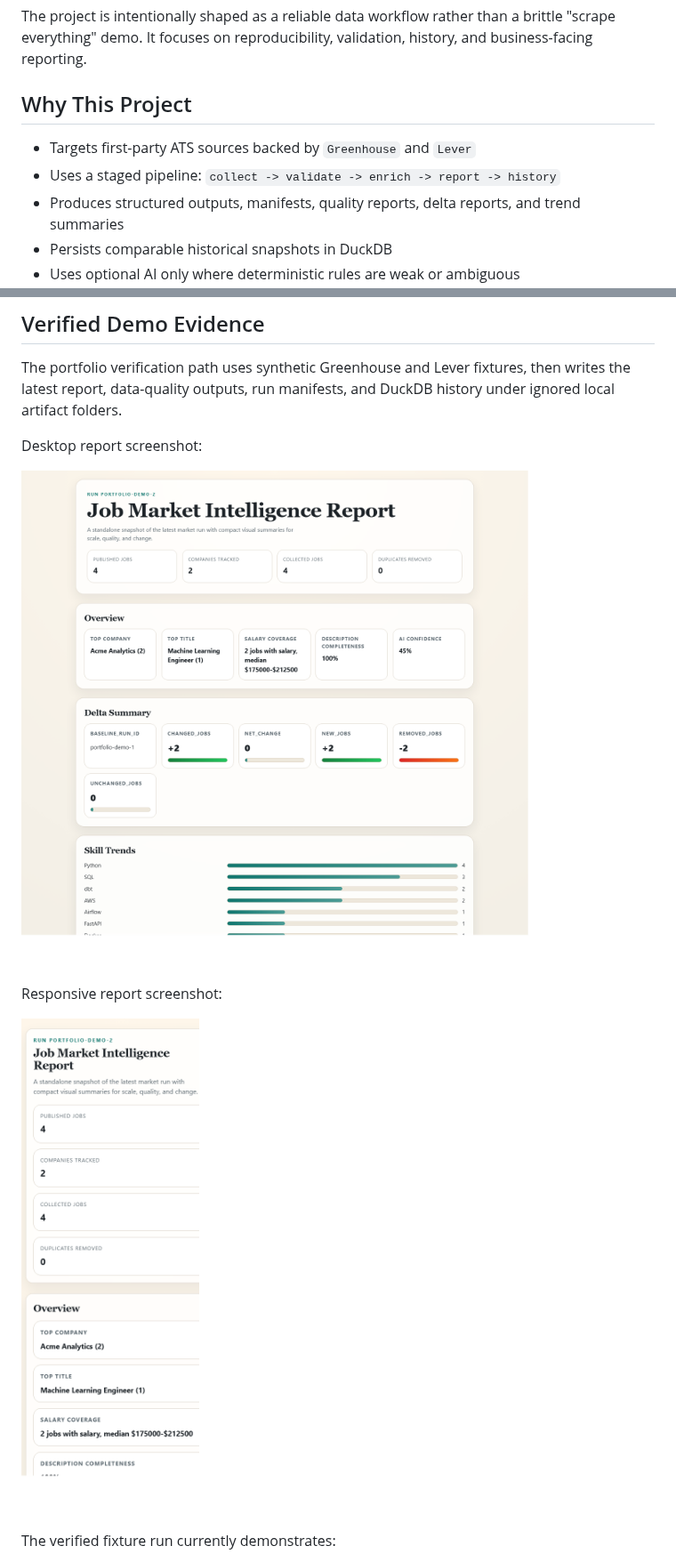
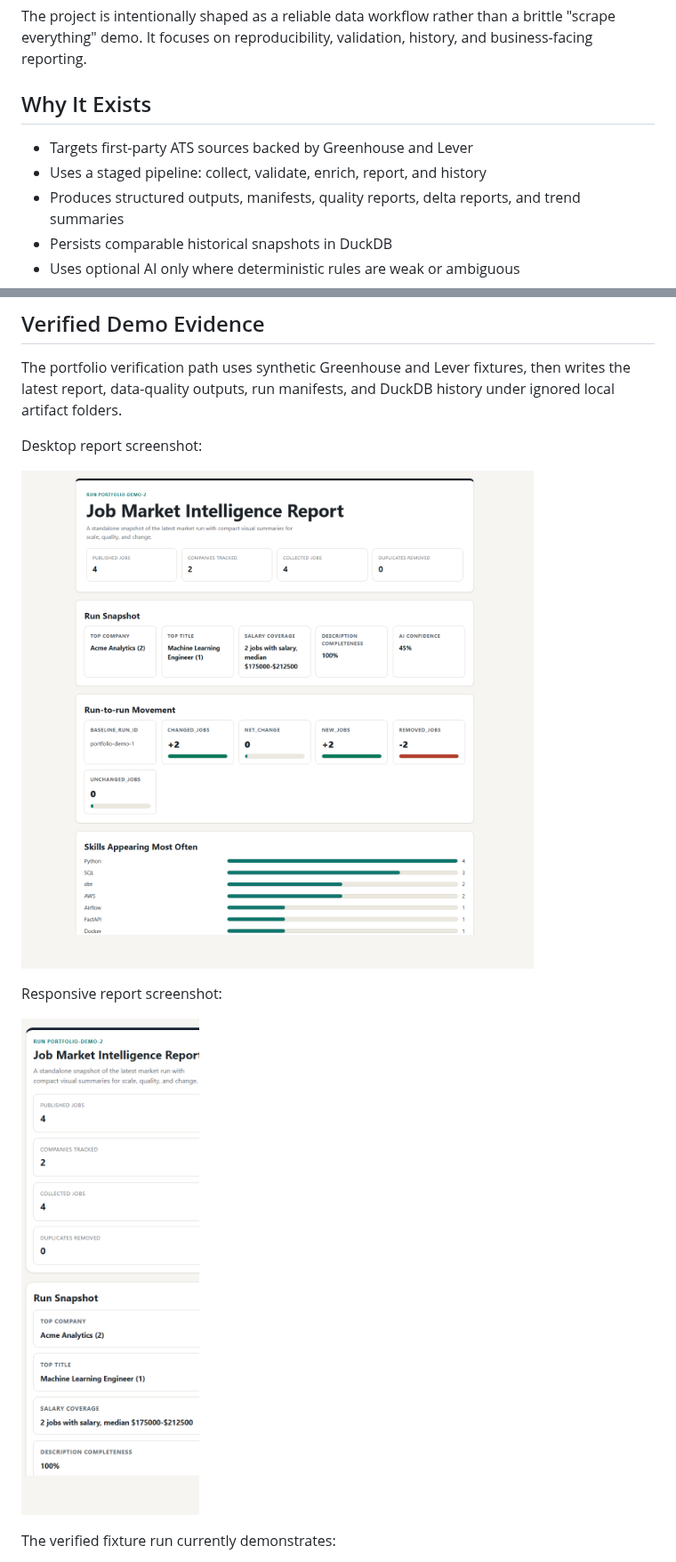
Before and after one commit to ADiamond12/job-market-intelligence-pipeline, a Markdown page: README.md, 2 parts joined by grey strips. Shown at 89% size. Drawn GitHub-style; pictures changed too: docs/screenshots/market-summary-mobile.png, docs/screenshots/market-summary.png.

Commit message:
Polish report copy and screenshots

```diff
--- a/README.md
+++ b/README.md
@@ -4,10 +4,10 @@ Python CLI pipeline that collects jobs from ATS-backed company career pages, nor
 
 The project is intentionally shaped as a reliable data workflow rather than a brittle "scrape everything" demo. It focuses on reproducibility, validation, history, and business-facing reporting.
 
-## Why This Project
+## Why It Exists
 
-- Targets first-party ATS sources backed by `Greenhouse` and `Lever`
-- Uses a staged pipeline: `collect -> validate -> enrich -> report -> history`
+- Targets first-party ATS sources backed by Greenhouse and Lever
+- Uses a staged pipeline: collect, validate, enrich, report, and history
 - Produces structured outputs, manifests, quality reports, delta reports, and trend summaries
 - Persists comparable historical snapshots in DuckDB
 - Uses optional AI only where deterministic rules are weak or ambiguous
```
Also changed, not shown: other parts of README.md (+6 -6 lines), 3 other files.
